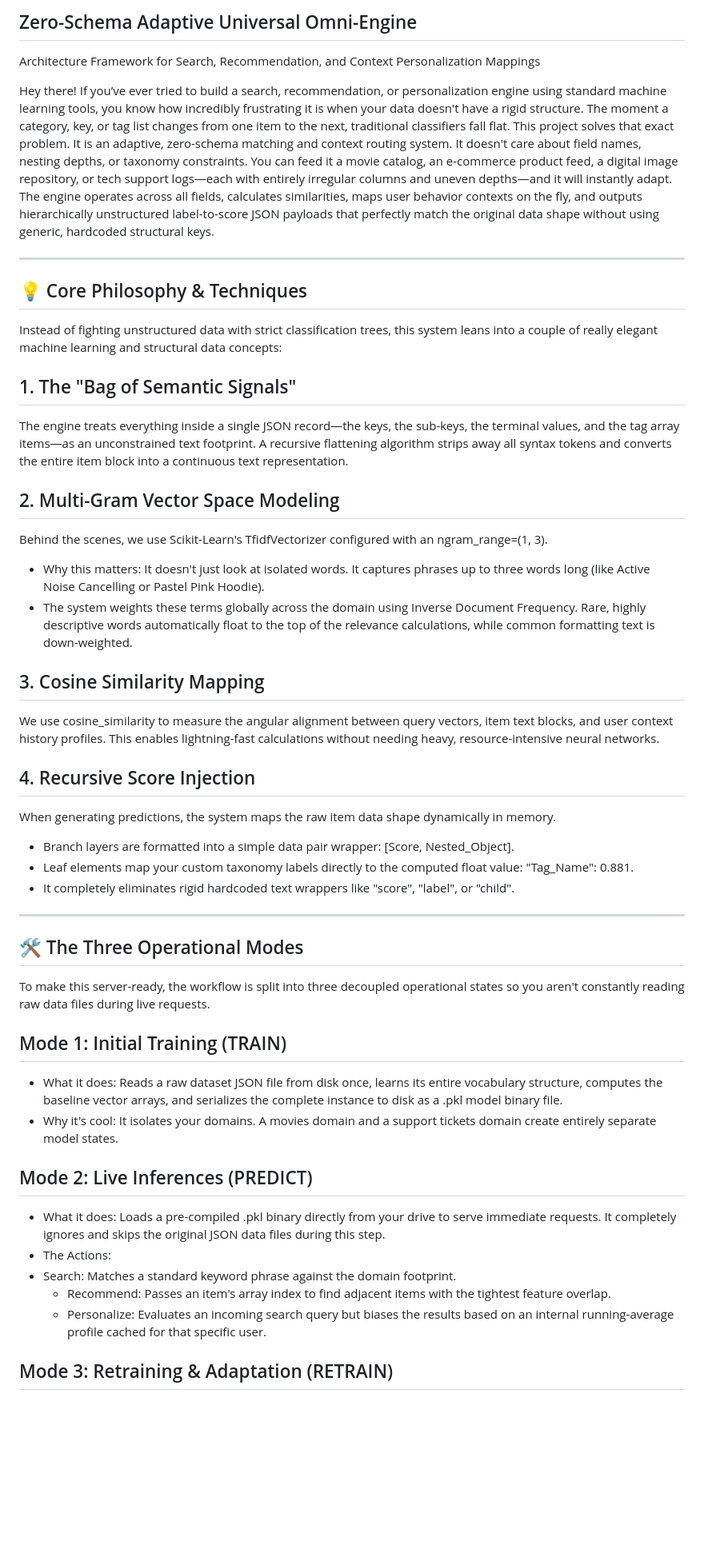
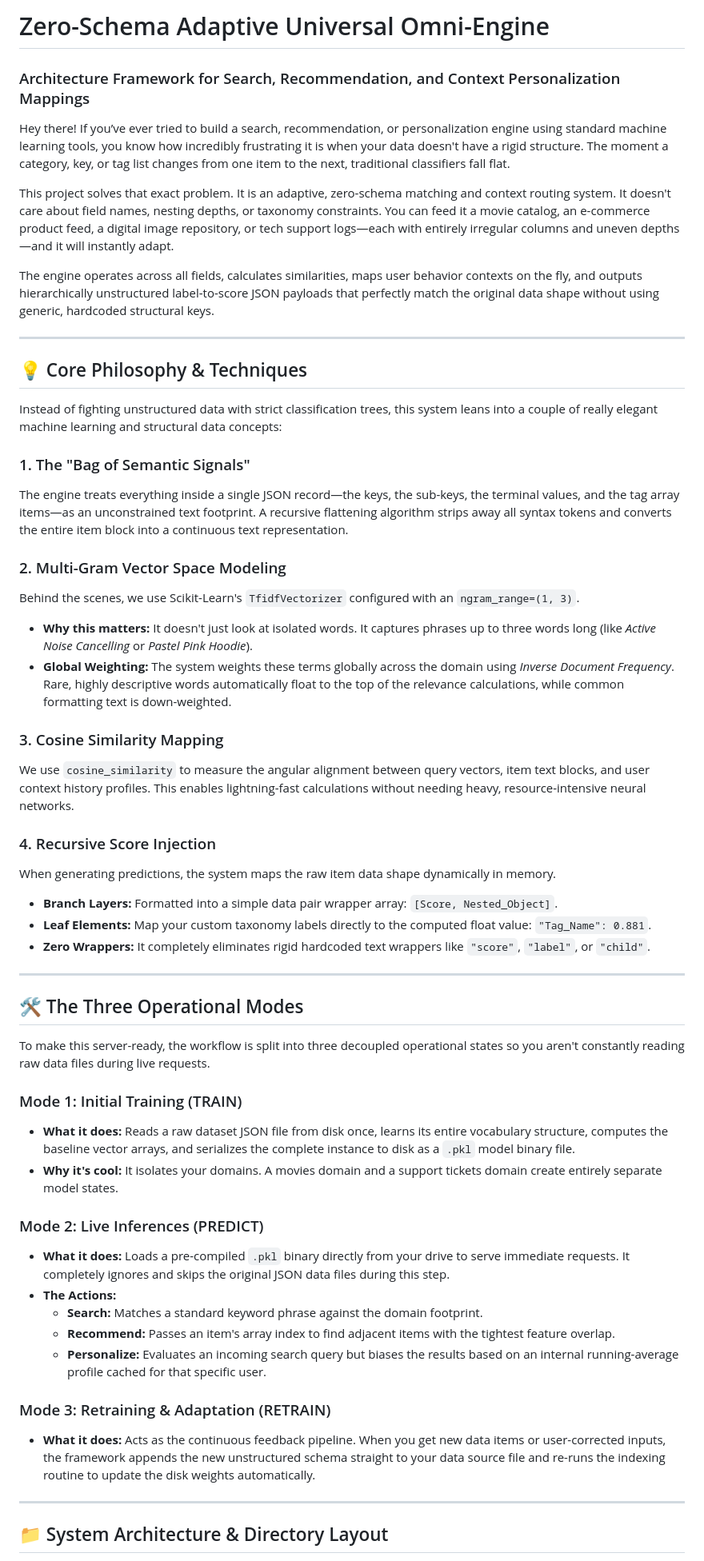
Before and after one commit to code-at-git/Zero-Schema-Adaptive-Universal-Omni-Engine, a Markdown page: README.md, the part around one of its changes. Shown at 80% size. GitHub-like rendering; blank space fills up the shorter version.

```diff
--- a/README.md
+++ b/README.md
@@ -1,49 +1,58 @@
-## Zero-Schema Adaptive Universal Omni-Engine
-Architecture Framework for Search, Recommendation, and Context Personalization Mappings
+# Zero-Schema Adaptive Universal Omni-Engine
+### Architecture Framework for Search, Recommendation, and Context Personalization Mappings
 
 Hey there! If you’ve ever tried to build a search, recommendation, or personalization engine using standard machine learning tools, you know how incredibly frustrating it is when your data doesn't have a rigid structure. The moment a category, key, or tag list changes from one item to the next, traditional classifiers fall flat.
+
 This project solves that exact problem. It is an adaptive, zero-schema matching and context routing system. It doesn't care about field names, nesting depths, or taxonomy constraints. You can feed it a movie catalog, an e-commerce product feed, a digital image repository, or tech support logs—each with entirely irregular columns and uneven depths—and it will instantly adapt.
+
 The engine operates across all fields, calculates similarities, maps user behavior contexts on the fly, and outputs hierarchically unstructured label-to-score JSON payloads that perfectly match the original data shape without using generic, hardcoded structural keys.
 
-------------------------------
+---
+
 ## 💡 Core Philosophy & Techniques
+
 Instead of fighting unstructured data with strict classification trees, this system leans into a couple of really elegant machine learning and structural data concepts:
 
-## 1. The "Bag of Semantic Signals"
+### 1. The "Bag of Semantic Signals"
 The engine treats everything inside a single JSON record—the keys, the sub-keys, the terminal values, and the tag array items—as an unconstrained text footprint. A recursive flattening algorithm strips away all syntax tokens and converts the entire item block into a continuous text representation.
 
-## 2. Multi-Gram Vector Space Modeling
-Behind the scenes, we use Scikit-Learn's TfidfVectorizer configured with an ngram_range=(1, 3).
+### 2. Multi-Gram Vector Space Modeling
+Behind the scenes, we use Scikit-Learn's `TfidfVectorizer` configured with an `ngram_range=(1, 3)`.
 
-* Why this matters: It doesn't just look at isolated words. It captures phrases up to three words long (like Active Noise Cancelling or Pastel Pink Hoodie).
-* The system weights these terms globally across the domain using Inverse Document Frequency. Rare, highly descriptive words automatically float to the top of the relevance calculations, while common formatting text is down-weighted.
+* **Why this matters:** It doesn't just look at isolated words. It captures phrases up to three words long (like *Active Noise Cancelling* or *Pastel Pink Hoodie*).
+* **Global Weighting:** The system weights these terms globally across the domain using *Inverse Document Frequency*. Rare, highly descriptive words automatically float to the top of the relevance calculations, while common formatting text is down-weighted.
 
-## 3. Cosine Similarity Mapping
-We use cosine_similarity to measure the angular alignment between query vectors, item text blocks, and user context history profiles. This enables lightning-fast calculations without needing heavy, resource-intensive neural networks.
+### 3. Cosine Similarity Mapping
+We use `cosine_similarity` to measure the angular alignment between query vectors, item text blocks, and user context history profiles. This enables lightning-fast calculations without needing heavy, resource-intensive neural networks.
 
-## 4. Recursive Score Injection
+### 4. Recursive Score Injection
 When generating predictions, the system maps the raw item data shape dynamically in memory.
 
-* Branch layers are formatted into a simple data pair wrapper: [Score, Nested_Object].
-* Leaf elements map your custom taxonomy labels directly to the computed float value: "Tag_Name": 0.881.
-* It completely eliminates rigid hardcoded text wrappers like "score", "label", or "child".
+* **Branch Layers:** Formatted into a simple data pair wrapper array: `[Score, Nested_Object]`.
+* **Leaf Elements:** Map your custom taxonomy labels directly to the computed float value: `"Tag_Name": 0.881`.
+* **Zero Wrappers:** It completely eliminates rigid hardcoded text wrappers like `"score"`, `"label"`, or `"child"`.
 
-------------------------------
+---
+
 ## 🛠️ The Three Operational Modes
+
 To make this server-ready, the workflow is split into three decoupled operational states so you aren't constantly reading raw data files during live requests.
 
-## Mode 1: Initial Training (TRAIN)
+### Mode 1: Initial Training (TRAIN)
+* **What it does:** Reads a raw dataset JSON file from disk once, learns its entire vocabulary structure, computes the baseline vector arrays, and serializes the complete instance to disk as a `.pkl` model binary file.
+* **Why it's cool:** It isolates your domains. A movies domain and a support tickets domain create entirely separate model states.
 
-* What it does: Reads a raw dataset JSON file from disk once, learns its entire vocabulary structure, computes the baseline vector arrays, and serializes the complete instance to disk as a .pkl model binary file.
-* Why it's cool: It isolates your domains. A movies domain and a support tickets domain create entirely separate model states.
+### Mode 2: Live Inferences (PREDICT)
+* **What it does:** Loads a pre-compiled `.pkl` binary directly from your drive to serve immediate requests. It completely ignores and skips the original JSON data files during this step.
+* **The Actions:**
+  * **Search:** Matches a standard keyword phrase against the domain footprint.
+  * **Recommend:** Passes an item's array index to find adjacent items with the tightest feature overlap.
+  * **Personalize:** Evaluates an incoming search query but biases the results based on an internal running-average profile cached for that specific user.
 
-## Mode 2: Live Inferences (PREDICT)
+### Mode 3: Retraining & Adaptation (RETRAIN)
+* **What it does:** Acts as the continuous feedback pipeline. When you get new data items or user-corrected inputs, the framework appends the new unstructured schema straight to your data source file and re-runs the indexing routine to update the disk weights automatically.
 
-* What it does: Loads a pre-compiled .pkl binary directly from your drive to serve immediate requests. It completely ignores and skips the original JSON data files during this step.
-* The Actions:
-* Search: Matches a standard keyword phrase against the domain footprint.
-   * Recommend: Passes an item's array index to find adjacent items with the tightest feature overlap.
-   * Personalize: Evaluates an incoming search query but biases the results based on an internal running-average profile cached for that specific user.
+---
 
-## Mode 3: Retraining & Adaptation (RETRAIN)
+## 📁 System Architecture & Directory Layout
 
```
Also changed, not shown: other parts of README.md (+26 -16 lines).
